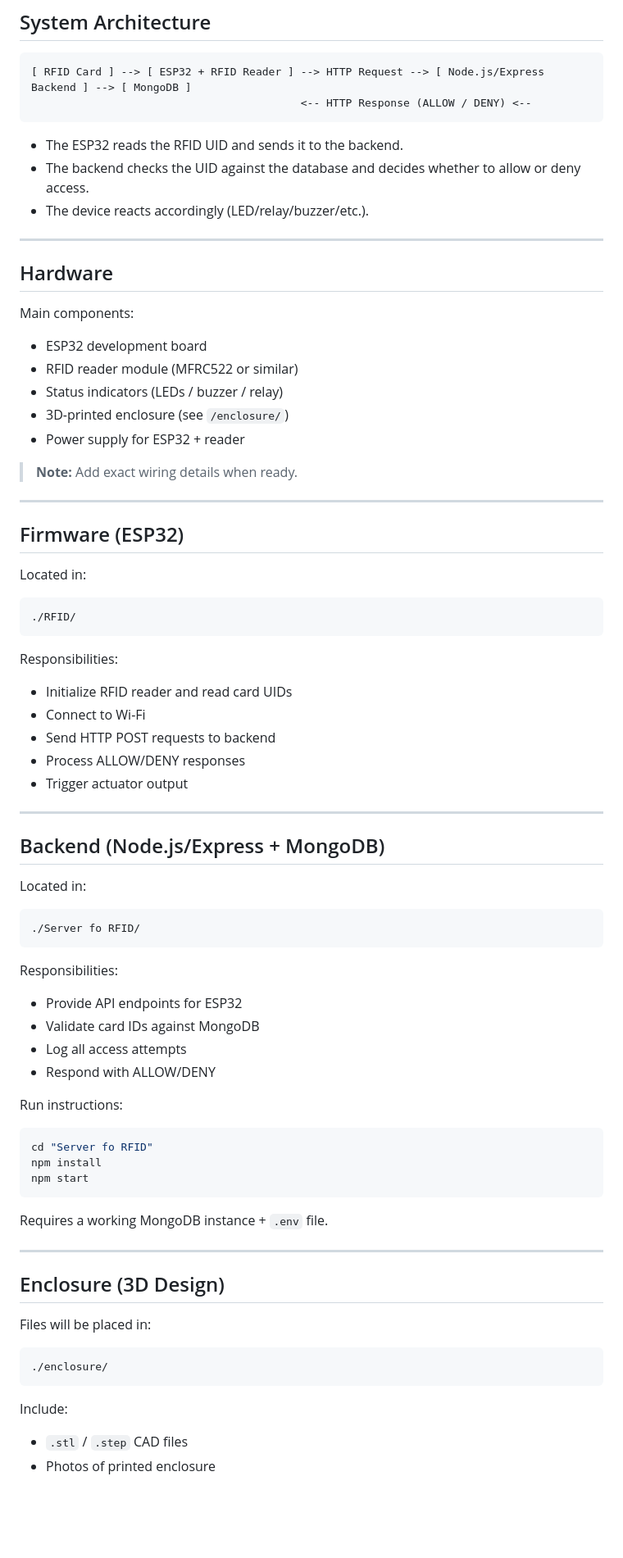
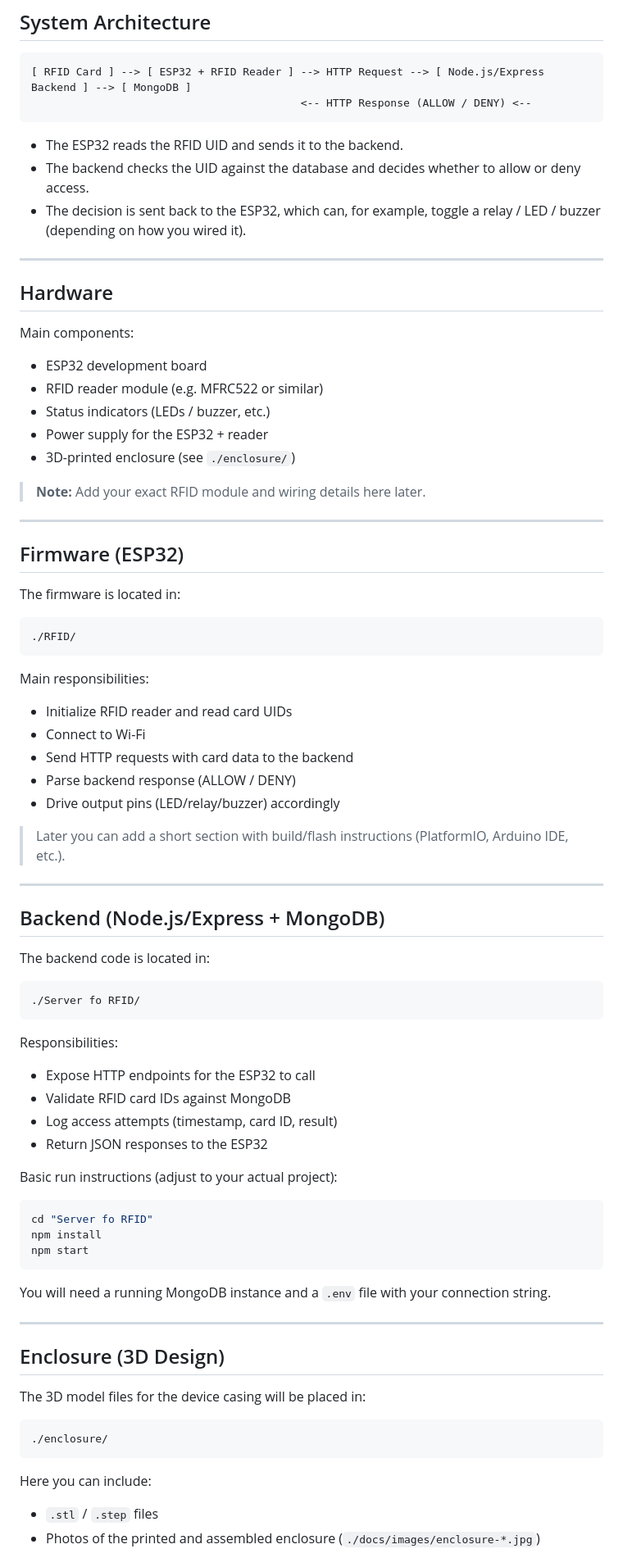
Before and after one commit to bitchikogulara/access-control-system, a Markdown page: README.md, the part around the change printed below. Shown: that part at 82% size. Rendered like a GitHub page; blank space fills up the shorter version.

Commit message:
Revise README for clarity and additional details
Updated README.md to enhance clarity and detail in project description, responsibilities, and planned improvements.

````diff
--- a/README.md
+++ b/README.md
@@ -43,7 +43,7 @@ The system includes:
 
 - The ESP32 reads the RFID UID and sends it to the backend.
 - The backend checks the UID against the database and decides whether to allow or deny access.
-- The device reacts accordingly (LED/relay/buzzer/etc.).
+- The decision is sent back to the ESP32, which can, for example, toggle a relay / LED / buzzer (depending on how you wired it).
 
 ---
 
@@ -52,36 +52,38 @@ The system includes:
 Main components:
 
 - ESP32 development board
-- RFID reader module (MFRC522 or similar)
-- Status indicators (LEDs / buzzer / relay)
-- 3D-printed enclosure (see `/enclosure/`)
-- Power supply for ESP32 + reader
+- RFID reader module (e.g. MFRC522 or similar)
+- Status indicators (LEDs / buzzer, etc.)
+- Power supply for the ESP32 + reader
+- 3D-printed enclosure (see `./enclosure/`)
 
-> **Note:** Add exact wiring details when ready.
+> **Note:** Add your exact RFID module and wiring details here later.
 
 ---
 
 ## Firmware (ESP32)
 
-Located in:
+The firmware is located in:
 
 ```text
 ./RFID/
 ```
 
-Responsibilities:
+Main responsibilities:
 
 - Initialize RFID reader and read card UIDs
 - Connect to Wi-Fi
-- Send HTTP POST requests to backend
-- Process ALLOW/DENY responses
-- Trigger actuator output
+- Send HTTP requests with card data to the backend
+- Parse backend response (ALLOW / DENY)
+- Drive output pins (LED/relay/buzzer) accordingly
+
+> Later you can add a short section with build/flash instructions (PlatformIO, Arduino IDE, etc.).
 
 ---
 
 ## Backend (Node.js/Express + MongoDB)
 
-Located in:
+The backend code is located in:
 
 ```text
 ./Server fo RFID/
@@ -89,12 +91,12 @@ Located in:
 
 Responsibilities:
 
-- Provide API endpoints for ESP32
-- Validate card IDs against MongoDB
-- Log all access attempts
-- Respond with ALLOW/DENY
+- Expose HTTP endpoints for the ESP32 to call
+- Validate RFID card IDs against MongoDB
+- Log access attempts (timestamp, card ID, result)
+- Return JSON responses to the ESP32
 
-Run instructions:
+Basic run instructions (adjust to your actual project):
 
 ```bash
 cd "Server fo RFID"
@@ -102,20 +104,20 @@ npm install
 npm start
 ```
 
-Requires a working MongoDB instance + `.env` file.
+You will need a running MongoDB instance and a `.env` file with your connection string.
 
 ---
 
 ## Enclosure (3D Design)
 
-Files will be placed in:
+The 3D model files for the device casing will be placed in:
 
 ```text
 ./enclosure/
 ```
 
-Include:
+Here you can include:
 
-- `.stl` / `.step` CAD files
-- Photos of printed enclosure
+- `.stl` / `.step` files
+- Photos of the printed and assembled enclosure (`./docs/images/enclosure-*.jpg`)
 
````
Also changed, not shown: other parts of README.md (+12 -13 lines).
